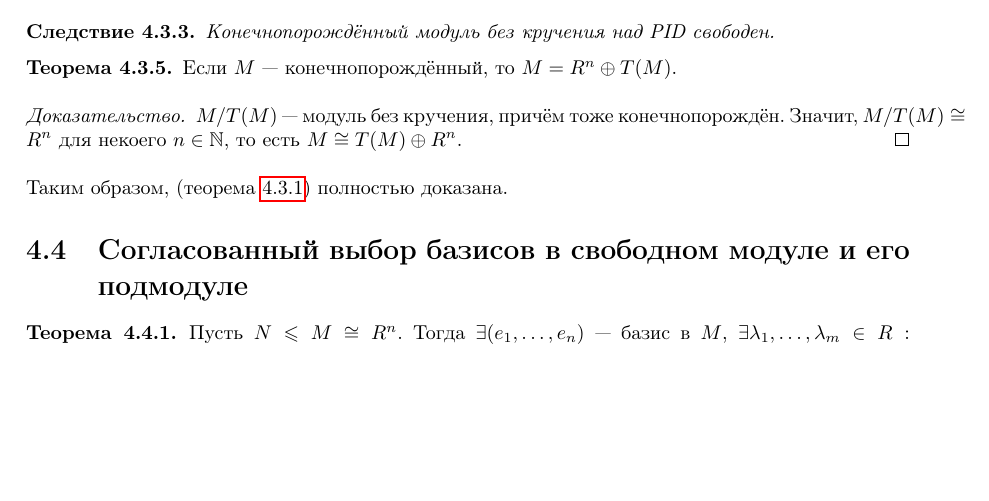
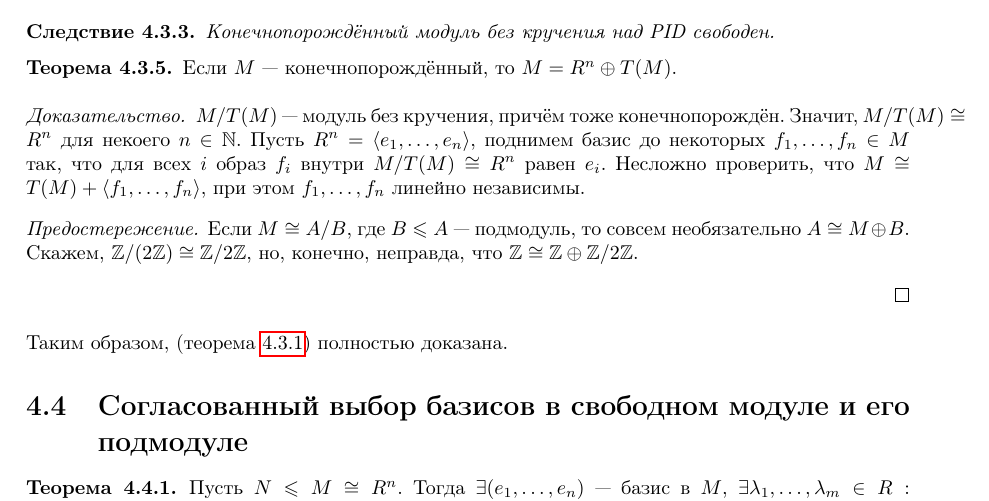
Before and after one commit to No-Idle/No-Idle.github.io, a LaTeX document (conspecta/2/algebra-2.tex): part of page 56 of 92, cut so that both start at the same text, the shorter picture padded with empty space. Compiled offline with pdfLaTeX; a LaTeX package or settings file that is missing is left out.

Commit message:
Update algebra-2.tex

```diff
--- a/conspecta/2/algebra-2.tex
+++ b/conspecta/2/algebra-2.tex
@@ -2462,7 +2462,8 @@
         Если $M$ --- конечнопорождённый, то $M = R^n \oplus T(M)$.
         \provehere{
             $M / T(M)$ --- модуль без кручения, причём тоже конечнопорождён.
-            Значит, $M / T(M) \cong R^n$ для некоего $n \in \N$, то есть $M \cong T(M) \oplus R^n$.
+            Значит, $M / T(M) \cong R^n$ для некоего $n \in \N$. Пусть $R^n = \angles{e_1, \dots, e_n}$, поднимем базис до некоторых $f_1, \dots, f_n \in M$ так, что для всех $i$ образ $f_i$ внутри $M/T(M)\cong R^n$ равен $e_i$. Несложно проверить, что $M \cong T(M) + \angles{f_1, \dots, f_n}$, при этом $f_1, \dots, f_n$ линейно независимы.
+            \precaution{Если $M \cong A/B$, где $B \le A$ --- подмодуль, то совсем необязательно $A \cong M \oplus B$. Скажем, $\Z/(2\Z) \cong \Z/2\Z$, но, конечно, неправда, что $\Z \cong \Z \oplus \Z/2\Z$.}
         }
     }
     Таким образом, (\cref{free_submodule}) полностью доказана.
```
